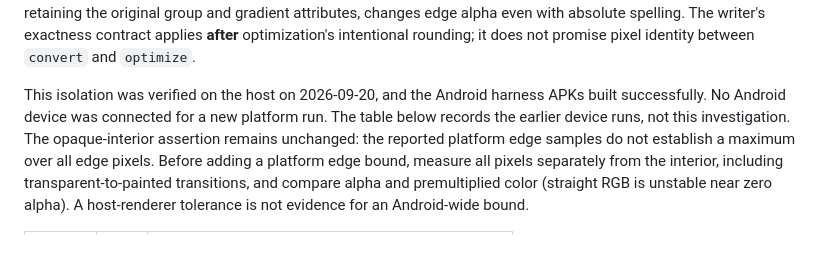
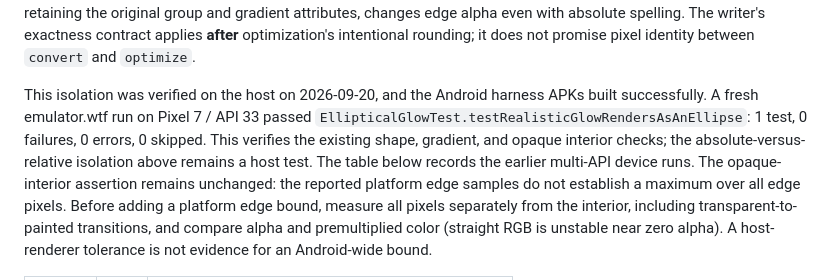
Before and after one commit to c5inco/vdtoolkit, a Markdown page: tools/android-renderer/RESULTS.md, the part around the change. Drawn GitHub-style; blank space fills up the shorter version.

Commit message:
docs: record emulator.wtf glow verification on API 33
Amp-Thread-ID: https://ampcode.com/threads/T-01a0bc21-e199-7662-a446-bc4ae428ffd0
Co-authored-by: Chris Sinco <chris.i.sinco@gmail.com>

```diff
--- a/tools/android-renderer/RESULTS.md
+++ b/tools/android-renderer/RESULTS.md
@@ -72,8 +72,11 @@ The writer's exactness contract applies **after** optimization's intentional
 rounding; it does not promise pixel identity between `convert` and `optimize`.
 
 This isolation was verified on the host on 2026-09-20, and the Android harness
-APKs built successfully. No Android device was connected for a new platform
-run. The table below records the earlier device runs, not this investigation.
+APKs built successfully. A fresh emulator.wtf run on Pixel 7 / API 33 passed
+`EllipticalGlowTest.testRealisticGlowRendersAsAnEllipse`: 1 test, 0 failures,
+0 errors, 0 skipped. This verifies the existing shape, gradient, and opaque
+interior checks; the absolute-versus-relative isolation above remains a host
+test. The table below records the earlier multi-API device runs.
 The opaque-interior assertion remains unchanged: the reported platform edge
 samples do not establish a maximum over all edge pixels. Before adding a
 platform edge bound, measure all pixels separately from the interior, including
```
